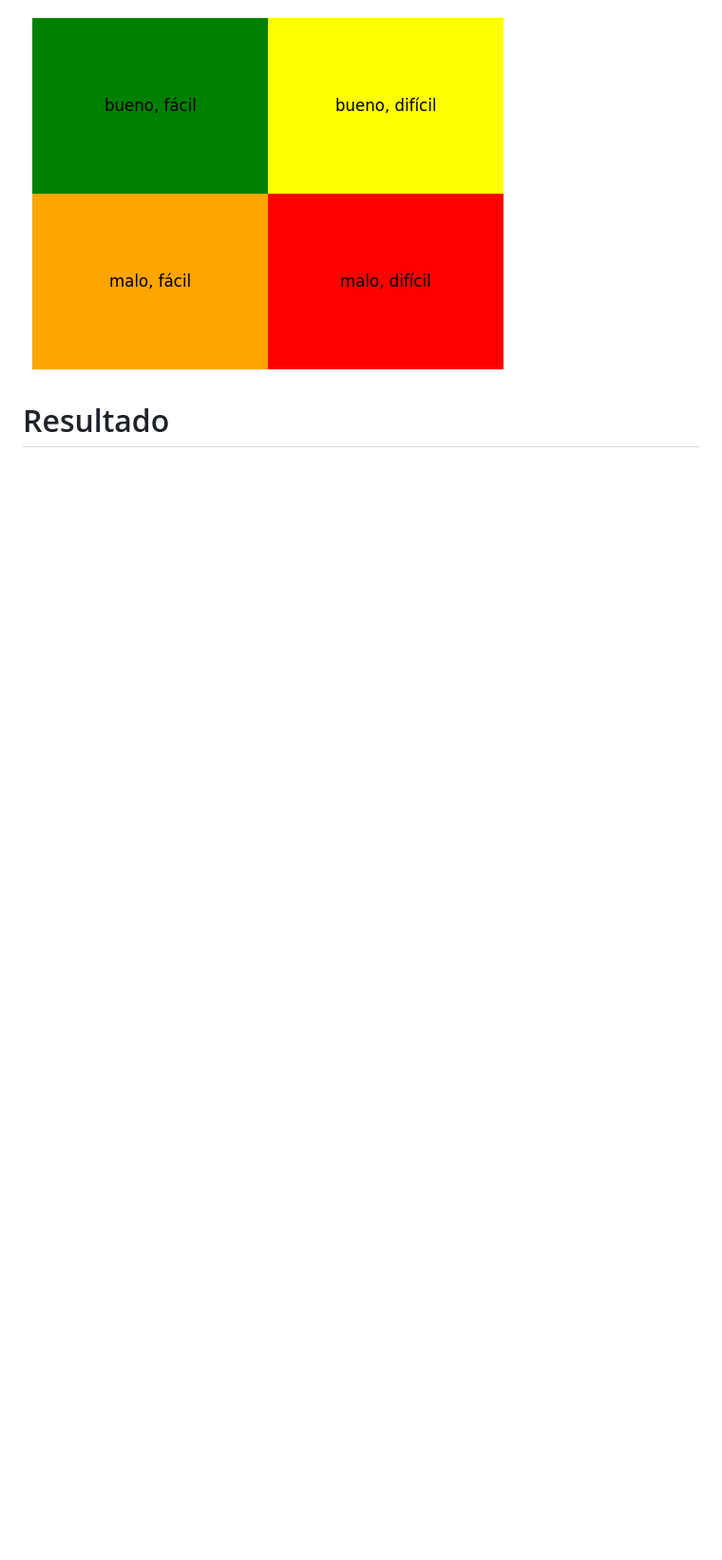
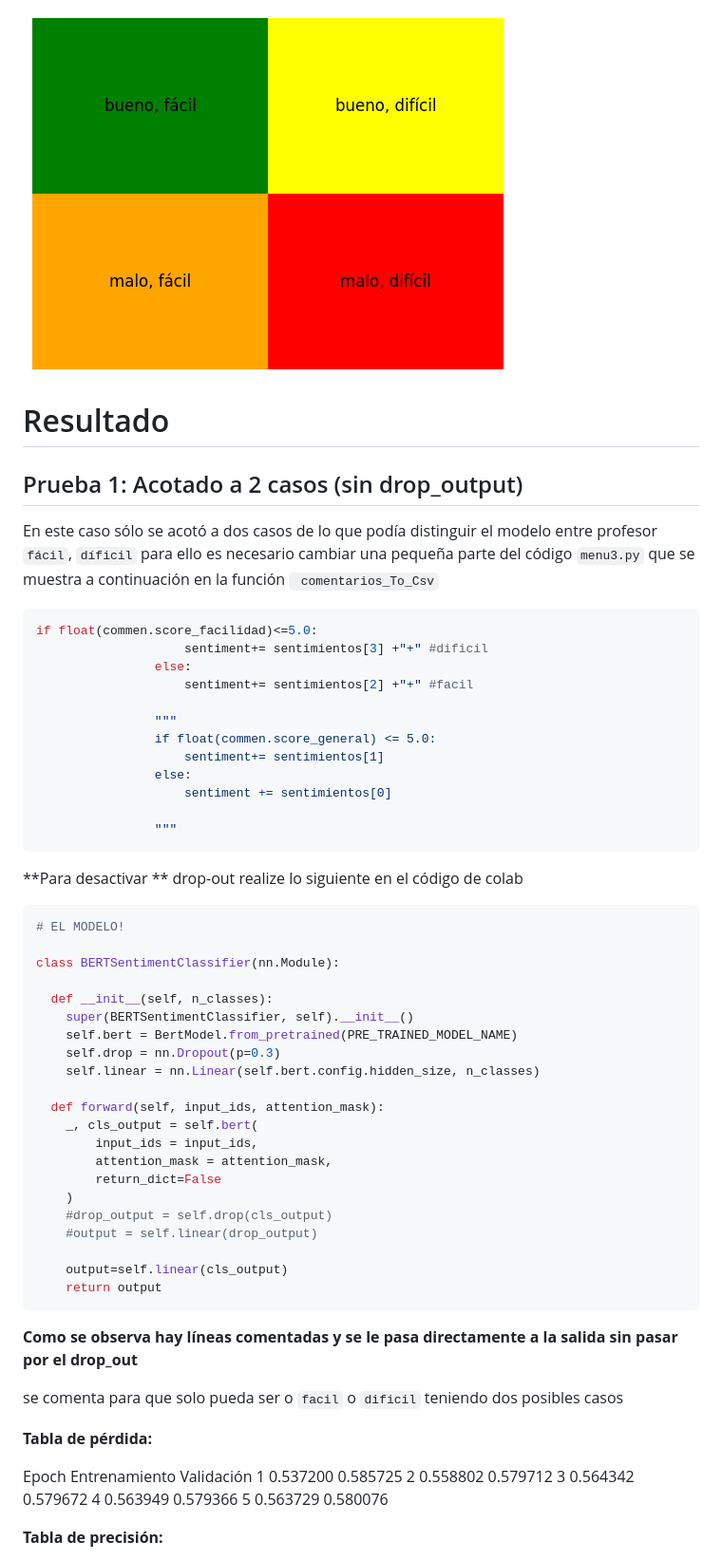
Before and after one commit to EzioFenix/Proyecto_final_analisis_de_texto, a Markdown page: README.md, the part around the change printed below. Shown: that part at 95% size. Rendered like a GitHub page; blank space fills up the shorter version.

````diff
--- a/README.md
+++ b/README.md
@@ -314,3 +314,63 @@ Entonces estoy re mapeando queda la siguiente manera
 
 # Resultado
 
+## Prueba 1: Acotado a 2 casos (sin drop_output)
+
+En este caso sólo se acotó a dos casos de lo que podía distinguir el modelo entre profesor `fácil`, `díficil` para ello es necesario cambiar una  pequeña parte del código `menu3.py` que se muestra a continuación en la función ` comentarios_To_Csv`
+
+```python
+if float(commen.score_facilidad)<=5.0:
+                    sentiment+= sentimientos[3] +"+" #dificil
+                else:
+                    sentiment+= sentimientos[2] +"+" #facil
+
+                """
+                if float(commen.score_general) <= 5.0:
+                    sentiment+= sentimientos[1]
+                else:
+                    sentiment += sentimientos[0]
+
+                """
+```
+
+**Para desactivar ** drop-out realize lo siguiente en el código de colab
+
+```python
+# EL MODELO!
+
+class BERTSentimentClassifier(nn.Module):
+
+  def __init__(self, n_classes):
+    super(BERTSentimentClassifier, self).__init__()
+    self.bert = BertModel.from_pretrained(PRE_TRAINED_MODEL_NAME)
+    self.drop = nn.Dropout(p=0.3)
+    self.linear = nn.Linear(self.bert.config.hidden_size, n_classes)
+
+  def forward(self, input_ids, attention_mask):
+    _, cls_output = self.bert(
+        input_ids = input_ids,
+        attention_mask = attention_mask,
+        return_dict=False
+    )
+    #drop_output = self.drop(cls_output)
+    #output = self.linear(drop_output)
+
+    output=self.linear(cls_output)
+    return output
+```
+
+**Como se observa hay líneas comentadas y se le pasa directamente a la salida sin pasar por el drop_out**
+
+se comenta para que solo pueda  ser o `facil` o `dificil` teniendo dos posibles casos
+
+**Tabla de pérdida:**
+
+ Epoch  Entrenamiento  Validación
+     1       0.537200    0.585725
+     2       0.558802    0.579712
+     3       0.564342    0.579672
+     4       0.563949    0.579366
+     5       0.563729    0.580076
+
+**Tabla de precisión:**
+
````
Also changed, not shown: other parts of README.md (+48 -1 lines), assets/resultado1.png (added), 3 other files.
